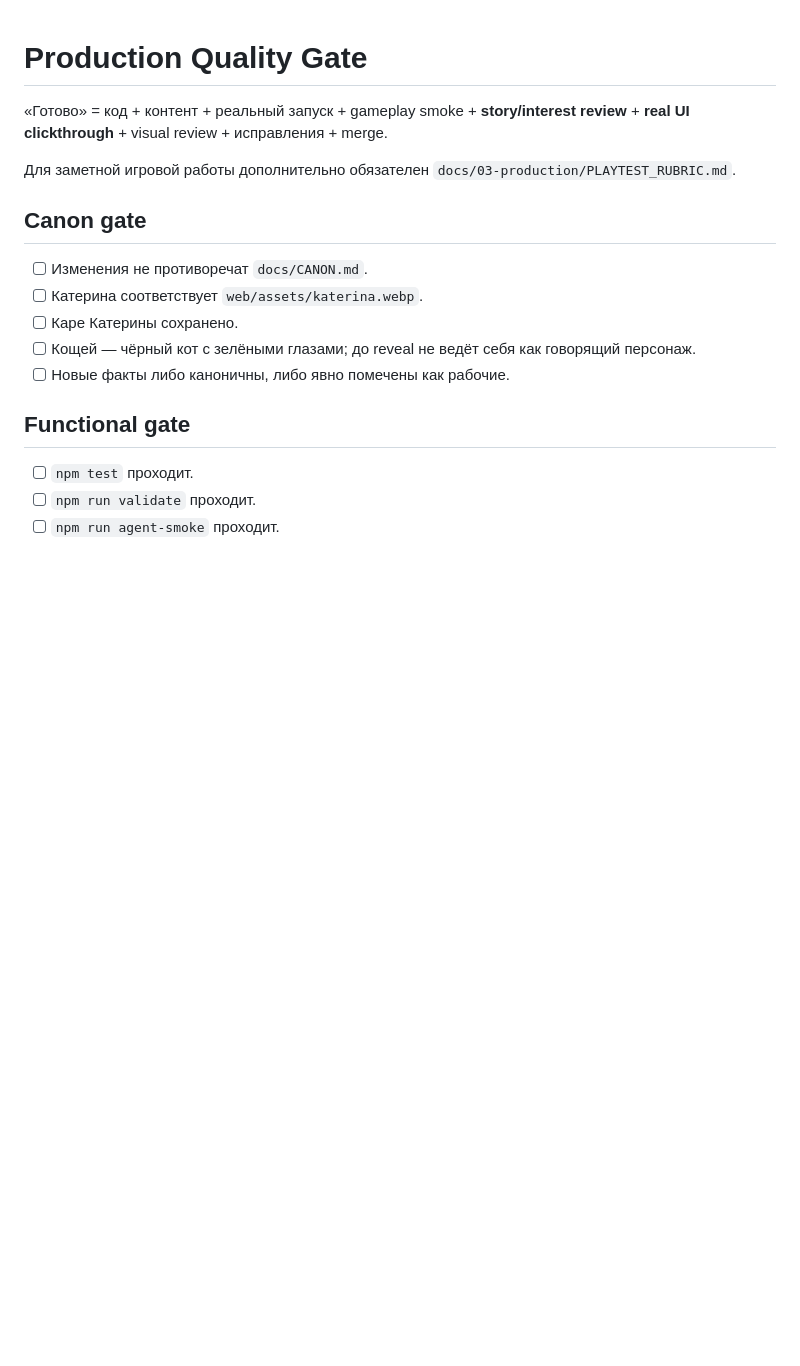
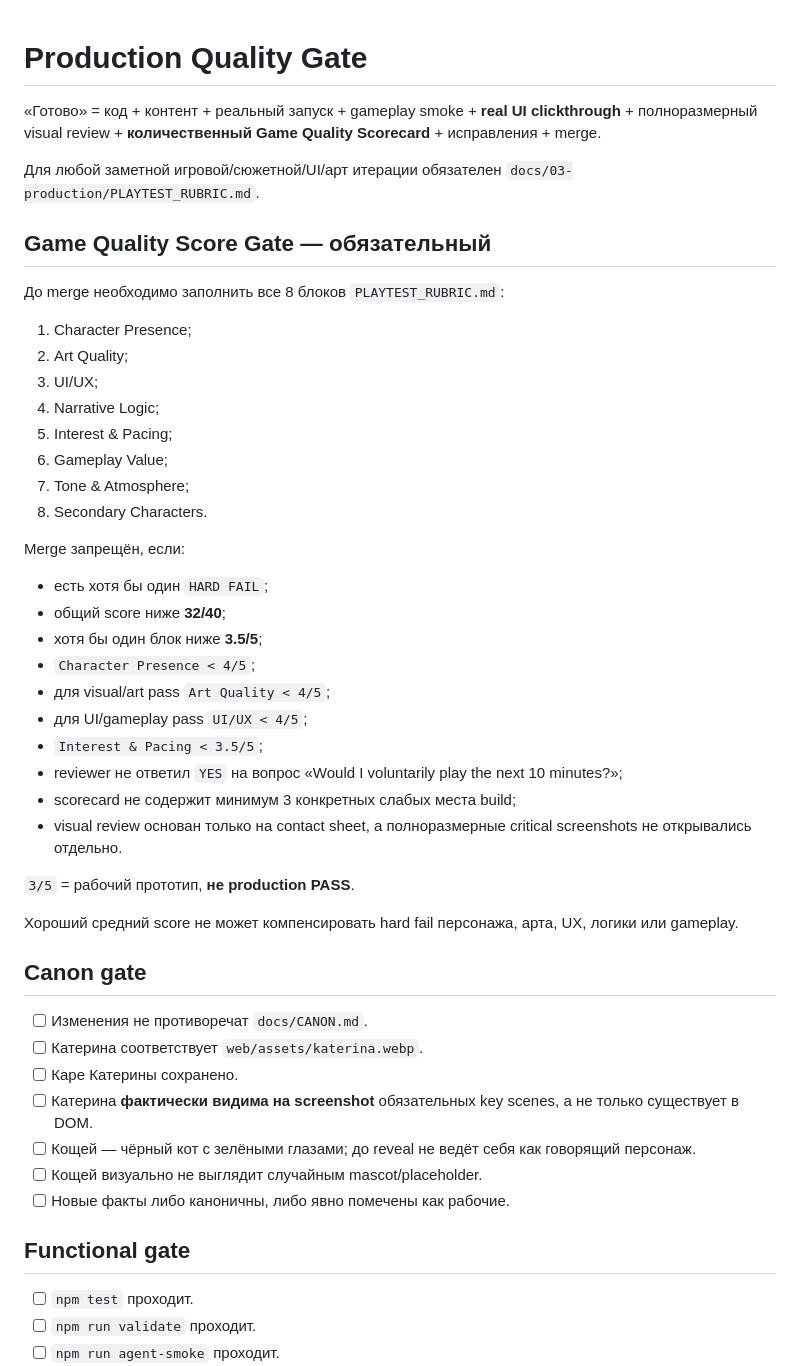
Before and after one commit to Gorills/novella-game, a Markdown page: docs/03-production/QUALITY_GATE.md, the part around one of its changes. Drawn GitHub-style; blank space fills up the shorter version.

```diff
--- a/docs/03-production/QUALITY_GATE.md
+++ b/docs/03-production/QUALITY_GATE.md
@@ -1,15 +1,47 @@
 # Production Quality Gate
 
-«Готово» = код + контент + реальный запуск + gameplay smoke + **story/interest review** + **real UI clickthrough** + visual review + исправления + merge.
+«Готово» = код + контент + реальный запуск + gameplay smoke + **real UI clickthrough** + полноразмерный visual review + **количественный Game Quality Scorecard** + исправления + merge.
 
-Для заметной игровой работы дополнительно обязателен `docs/03-production/PLAYTEST_RUBRIC.md`.
+Для любой заметной игровой/сюжетной/UI/арт итерации обязателен `docs/03-production/PLAYTEST_RUBRIC.md`.
+
+## Game Quality Score Gate — обязательный
+
+До merge необходимо заполнить все 8 блоков `PLAYTEST_RUBRIC.md`:
+
+1. Character Presence;
+2. Art Quality;
+3. UI/UX;
+4. Narrative Logic;
+5. Interest & Pacing;
+6. Gameplay Value;
+7. Tone & Atmosphere;
+8. Secondary Characters.
+
+Merge запрещён, если:
+
+- есть хотя бы один `HARD FAIL`;
+- общий score ниже **32/40**;
+- хотя бы один блок ниже **3.5/5**;
+- `Character Presence < 4/5`;
+- для visual/art pass `Art Quality < 4/5`;
+- для UI/gameplay pass `UI/UX < 4/5`;
+- `Interest & Pacing < 3.5/5`;
+- reviewer не ответил `YES` на вопрос «Would I voluntarily play the next 10 minutes?»;
+- scorecard не содержит минимум 3 конкретных слабых места build;
+- visual review основан только на contact sheet, а полноразмерные critical screenshots не открывались отдельно.
+
+`3/5` = рабочий прототип, **не production PASS**.
+
+Хороший средний score не может компенсировать hard fail персонажа, арта, UX, логики или gameplay.
 
 ## Canon gate
 
 - [ ] Изменения не противоречат `docs/CANON.md`.
 - [ ] Катерина соответствует `web/assets/katerina.webp`.
 - [ ] Каре Катерины сохранено.
+- [ ] Катерина **фактически видима на screenshot** обязательных key scenes, а не только существует в DOM.
 - [ ] Кощей — чёрный кот с зелёными глазами; до reveal не ведёт себя как говорящий персонаж.
+- [ ] Кощей визуально не выглядит случайным mascot/placeholder.
 - [ ] Новые факты либо каноничны, либо явно помечены как рабочие.
 
 ## Functional gate
```
Also changed, not shown: other parts of docs/03-production/QUALITY_GATE.md (+63 -15 lines).
